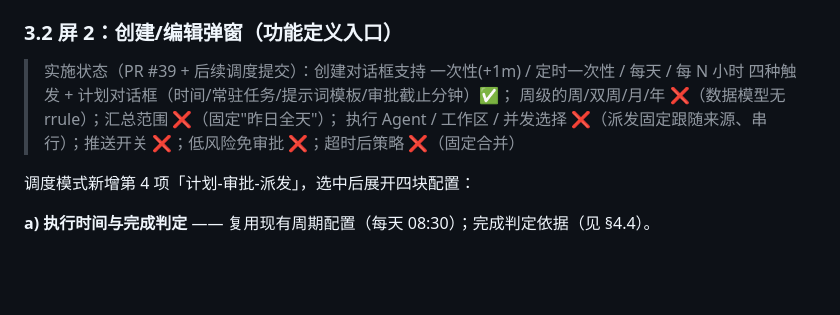
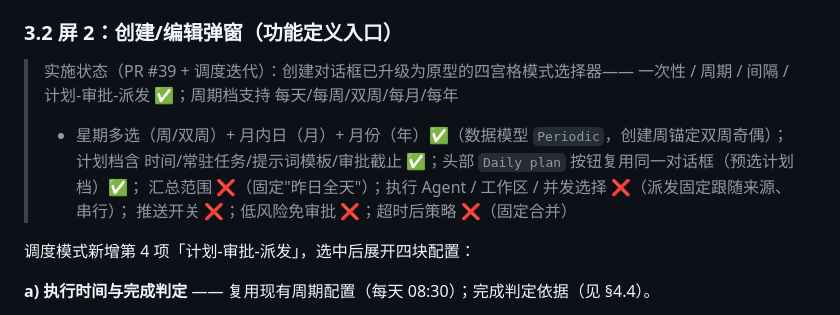
Before and after one commit to c2j/EveryBuddy, a Markdown page: docs/scheduled-approval-design.md, the part around the change. Rendered like a GitHub page; blank space fills up the shorter version.

Commit message:
Docs: mark screen-2 periodic and four-tile dialog as implemented

```diff
--- a/docs/scheduled-approval-design.md
+++ b/docs/scheduled-approval-design.md
@@ -46,10 +46,12 @@
 
 ### 3.2 屏 2：创建/编辑弹窗（功能定义入口）
 
-> 实施状态（PR #39 + 后续调度提交）：创建对话框支持 一次性(+1m) / 定时一次性 / 每天 / 每 N 小时
-> 四种触发 + 计划对话框（时间/常驻任务/提示词模板/审批截止分钟）✅；
-> 周级的周/双周/月/年 ❌（数据模型无 rrule）；汇总范围 ❌（固定"昨日全天"）；
-> 执行 Agent / 工作区 / 并发选择 ❌（派发固定跟随来源、串行）；推送开关 ❌；低风险免审批 ❌；超时后策略 ❌（固定合并）
+> 实施状态（PR #39 + 调度迭代）：创建对话框已升级为原型的四宫格模式选择器——
+> 一次性 / 周期 / 间隔 / 计划-审批-派发 ✅；周期档支持 每天/每周/双周/每月/每年
+> + 星期多选（周/双周）+ 月内日（月）+ 月份（年）✅（数据模型 `Periodic`，创建周锚定双周奇偶）；
+> 计划档含 时间/常驻任务/提示词模板/审批截止 ✅；头部 `Daily plan` 按钮复用同一对话框（预选计划档）✅；
+> 汇总范围 ❌（固定"昨日全天"）；执行 Agent / 工作区 / 并发选择 ❌（派发固定跟随来源、串行）；
+> 推送开关 ❌；低风险免审批 ❌；超时后策略 ❌（固定合并）
 
 调度模式新增第 4 项「计划-审批-派发」，选中后展开四块配置：
 
```
